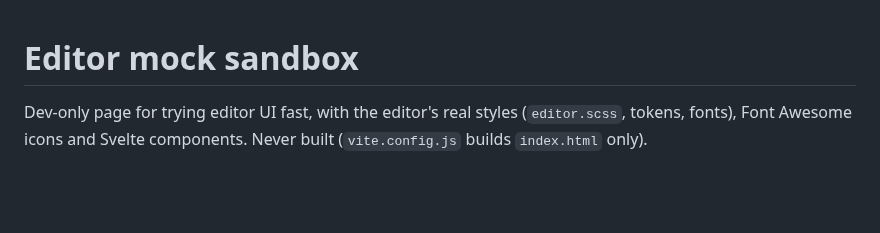
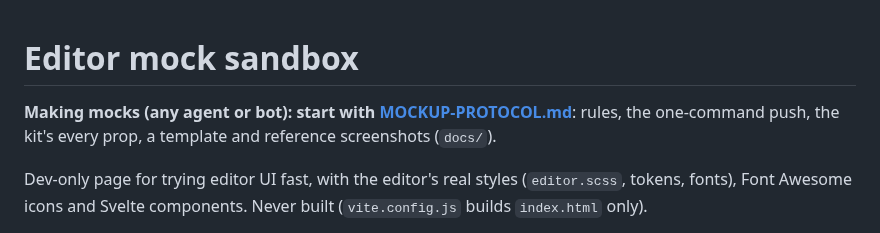
Before and after one commit to Eeliya/eeliyarasta-website, a Markdown page: sandbox/README.md, the part around the change. Drawn GitHub-style; blank space fills up the shorter version.

```diff
--- a/sandbox/README.md
+++ b/sandbox/README.md
@@ -1,4 +1,7 @@
 # Editor mock sandbox
+
+**Making mocks (any agent or bot): start with [MOCKUP-PROTOCOL.md](MOCKUP-PROTOCOL.md)**: rules, the
+one-command push, the kit's every prop, a template and reference screenshots (`docs/`).
 
 Dev-only page for trying editor UI fast, with the editor's real styles (`editor.scss`, tokens,
 fonts), Font Awesome icons and Svelte components. Never built (`vite.config.js` builds
```
Also changed, not shown: sandbox/MOCKUP-PROTOCOL.md (added, +211 -0 lines), sandbox/kit/README.md (+2 -0 lines), sandbox/docs/kit-demo.png (added), sandbox/docs/section-card-delete.png (added), sandbox/docs/section-card-states.png (added), sandbox/docs/template-mock.png (added), 4 other files.
